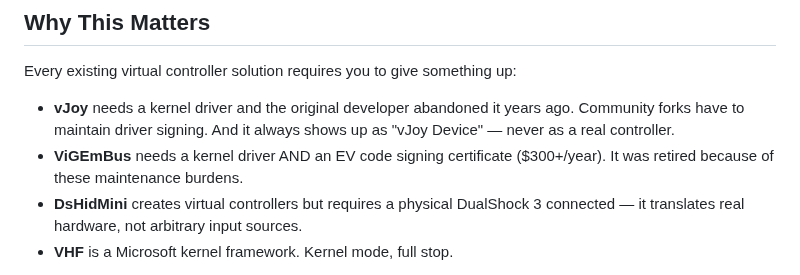
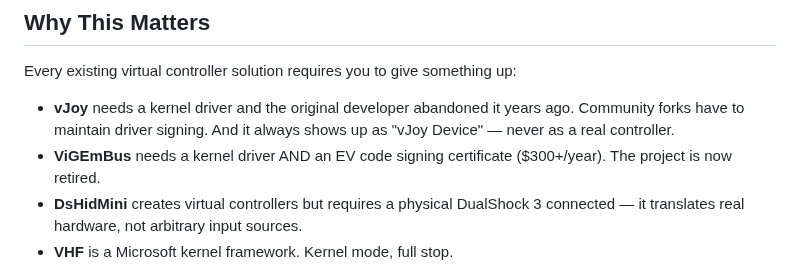
Before and after one commit to hifihedgehog/HIDMaestro, a Markdown page: README.md, the part around the change. Rendered like a GitHub page.

Commit message:
README: remove speculation about ViGEmBus retirement reason
No official reason was given for ViGEmBus retirement. State the fact
(retired) without attributing a cause.

```diff
--- a/README.md
+++ b/README.md
@@ -13,7 +13,7 @@ HIDMaestro creates profile-driven virtual controllers without a custom kernel dr
 Every existing virtual controller solution requires you to give something up:
 
 - **vJoy** needs a kernel driver and the original developer abandoned it years ago. Community forks have to maintain driver signing. And it always shows up as "vJoy Device" — never as a real controller.
-- **ViGEmBus** needs a kernel driver AND an EV code signing certificate ($300+/year). It was retired because of these maintenance burdens.
+- **ViGEmBus** needs a kernel driver AND an EV code signing certificate ($300+/year). The project is now retired.
 - **DsHidMini** creates virtual controllers but requires a physical DualShock 3 connected — it translates real hardware, not arbitrary input sources.
 - **VHF** is a Microsoft kernel framework. Kernel mode, full stop.
 
```
